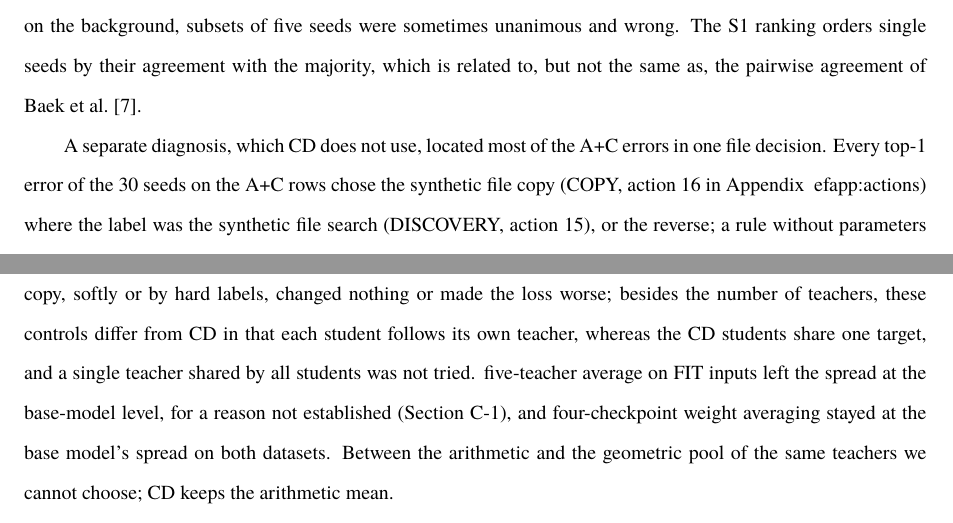
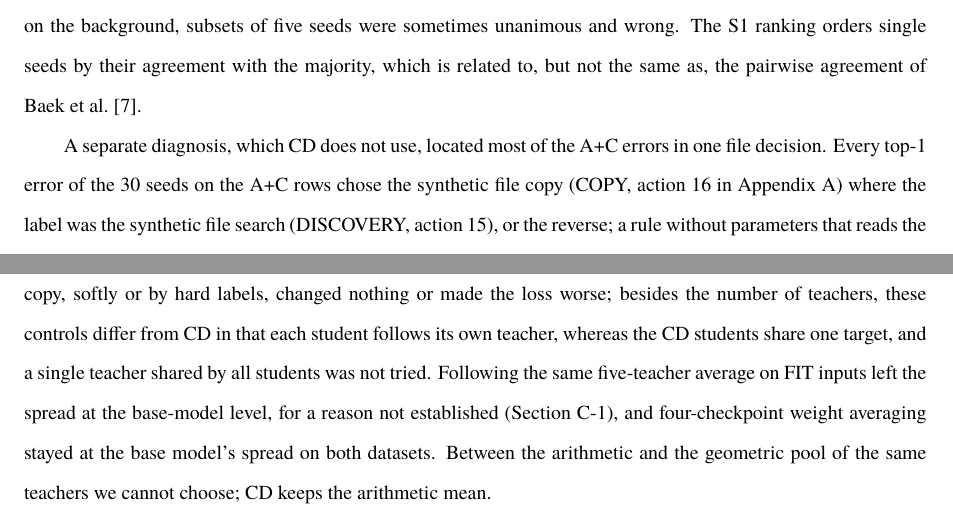
Before and after one commit to pyk-kentech/-, a LaTeX thesis (kentech.tex, which reads main/prophet/06_diagnosis.tex): two parts of pages 39 and 49 of 98, joined at a grey line, cut so that both start at the same text. Compiled offline with XeLaTeX; a missing font is replaced by an installed copy or a similar font.

Commit message:
깨진 참조(7장 Appendix A)와 주석에 먹힌 문장 앞부분(10장) 고침
Co-Authored-By: Claude Opus 5.5 <noreply@anthropic.com>

```diff
--- a/main/prophet/06_diagnosis.tex
+++ b/main/prophet/06_diagnosis.tex
@@ -165,8 +165,7 @@ agreement of Baek et al.~\cite{baek2022agreement}.
 A separate diagnosis, which CD does not use, located most of the A+C
 errors in one file decision. Every top-1 error of the 30 seeds on the
 A+C rows chose the synthetic file copy (COPY, action 16 in
-Appendix~
-ef{app:actions}) where the label was the synthetic file
+Appendix~\ref{app:actions}) where the label was the synthetic file
 search (DISCOVERY, action 15), or the reverse; a
 rule without parameters that reads the observed result for the current
 target described that decision on 1,290 of 1,309 background rows; and
```
Also changed, not shown: main/prophet/09_generality.tex (+2 -2 lines).
